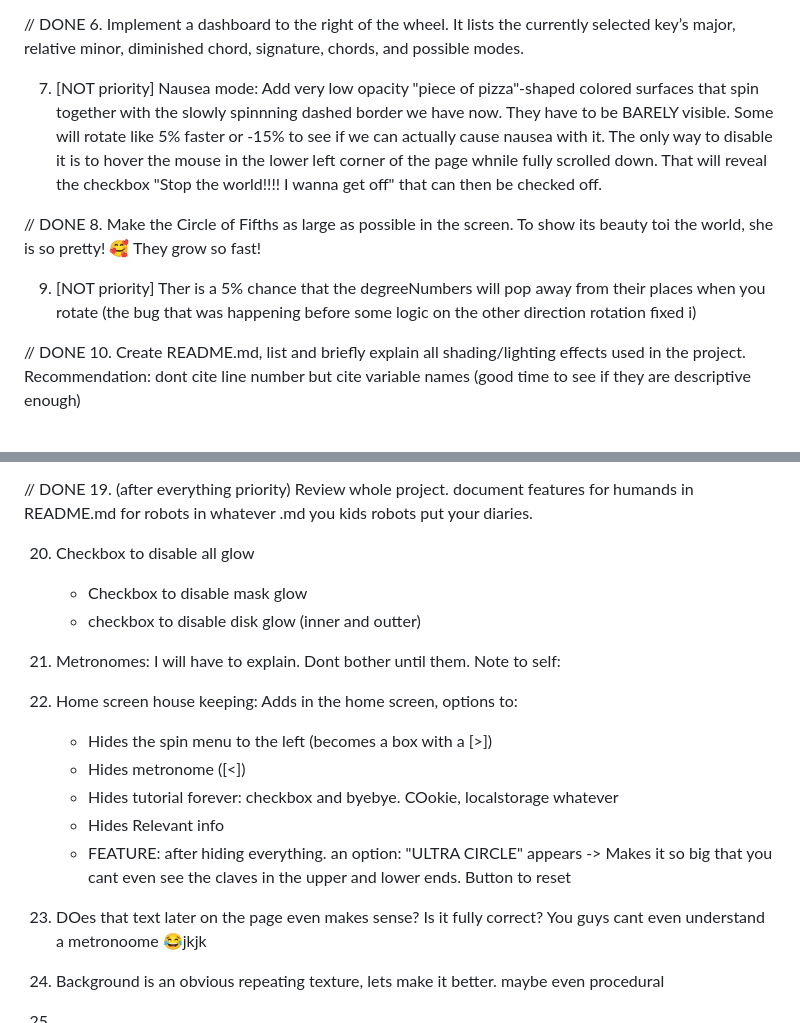
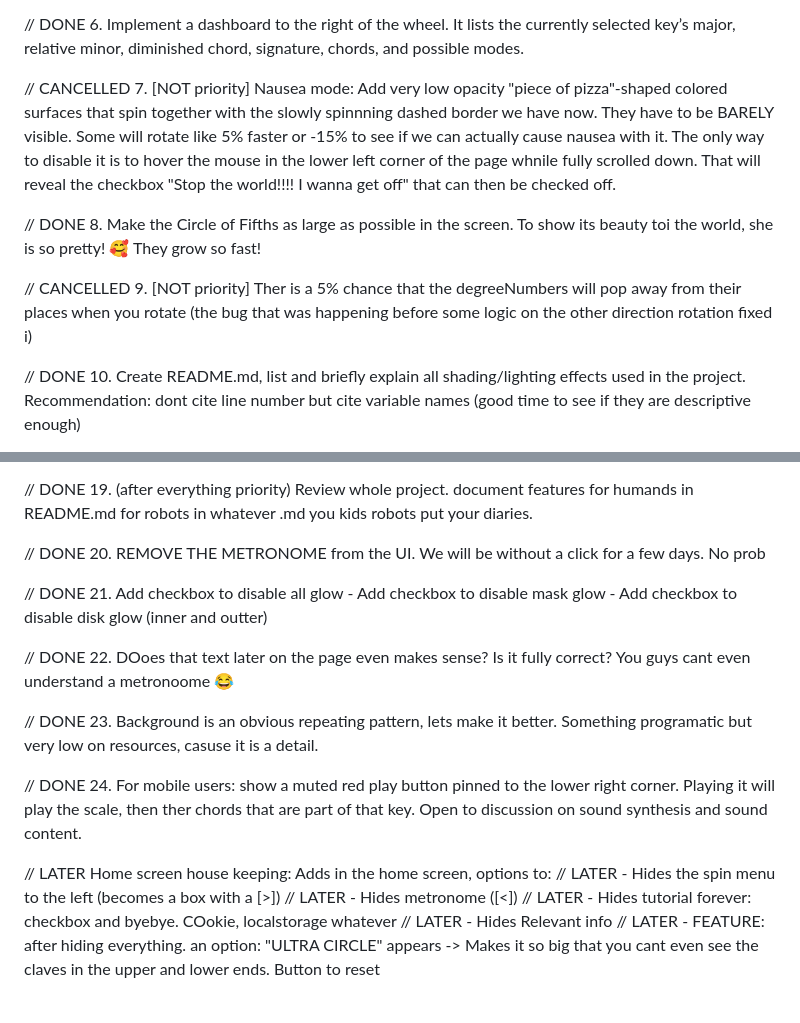
Before and after one commit to blur6666/circle-of-fifths, a Markdown page: TODO.md, 2 parts joined by grey strips. Drawn GitHub-style.

Commit message:
Update task checklist

```diff
--- a/TODO.md
+++ b/TODO.md
@@ -19,11 +19,11 @@ One of the the mask on the circle of fifth's bigger value is that when it moves
 
 // DONE 6. Implement a dashboard to the right of the wheel. It lists the currently selected key’s major, relative minor, diminished chord, signature, chords, and possible modes.
 
-7. [NOT priority] Nausea mode: Add very low opacity "piece of pizza"-shaped colored surfaces that spin together with the slowly spinnning dashed border we have now. They have to be BARELY visible. Some will rotate like 5% faster or -15% to see if we can actually cause nausea with it. The only way to disable it is to hover the mouse in the lower left corner of the page whnile fully scrolled down. That will reveal the checkbox "Stop the world!!!! I wanna get off" that can then be checked off.
+// CANCELLED 7. [NOT priority] Nausea mode: Add very low opacity "piece of pizza"-shaped colored surfaces that spin together with the slowly spinnning dashed border we have now. They have to be BARELY visible. Some will rotate like 5% faster or -15% to see if we can actually cause nausea with it. The only way to disable it is to hover the mouse in the lower left corner of the page whnile fully scrolled down. That will reveal the checkbox "Stop the world!!!! I wanna get off" that can then be checked off.
 
 // DONE 8. Make the Circle of Fifths as large as possible in the screen. To show its beauty toi the world, she is so pretty! 🥰 They grow so fast!
 
-9. [NOT priority] Ther is a 5% chance that the degreeNumbers will pop away from their places when you rotate (the bug that was happening before some logic on the other direction rotation fixed i)
+// CANCELLED 9. [NOT priority] Ther is a 5% chance that the degreeNumbers will pop away from their places when you rotate (the bug that was happening before some logic on the other direction rotation fixed i)
 
 // DONE 10. Create README.md, list and briefly explain all shading/lighting effects used in the project. Recommendation: dont cite line number but cite variable names (good time to see if they are descriptive enough)
 
@@ -45,21 +45,23 @@ One of the the mask on the circle of fifth's bigger value is that when it moves
 
 // DONE 19. (after everything  priority) Review whole project. document features for humands in README.md for robots in whatever .md you kids robots put your diaries.
 
-20. Checkbox to disable all glow
-    - Checkbox to disable mask glow
-    - checkbox to disable disk glow (inner and outter)
+// DONE 20. REMOVE THE METRONOME from the UI. We will be without a click for a few days. No prob
 
-21. Metronomes: I will have to explain. Dont bother until them. Note to self:
+// DONE 21. Add checkbox to disable all glow
+    - Add checkbox to disable mask glow
+    - Add checkbox to disable disk glow (inner and outter)
 
-22. Home screen house keeping: Adds in the home screen, options to:
-    - Hides the spin menu to the left (becomes a box with a [>])
-    - Hides metronome ([<])
-    - Hides tutorial forever: checkbox and byebye. COokie, localstorage whatever
-    - Hides Relevant info
-    - FEATURE: after hiding everything. an option: "ULTRA CIRCLE" appears -> Makes it so big that you cant even see the claves in the upper and lower ends. Button to reset
+// DONE 22. DOoes that text later on the page even makes sense? Is it fully correct?  You guys cant even understand a metronoome 😂
 
-23. DOes that text later on the page even makes sense? Is it fully correct?  You guys cant even understand a metronoome 😂jkjk
+// DONE 23. Background is an obvious repeating pattern, lets make it better. Something programatic but very low on resources, casuse it is a detail.
 
-24. Background is an obvious repeating texture, lets make it better. maybe even procedural
+// DONE 24. For mobile users: show a muted red play button pinned to the lower right corner.
+Playing it will play the scale, then ther chords that are part of that key. Open to discussion on sound synthesis and sound content.
 
-25.
+
+// LATER Home screen house keeping: Adds in the home screen, options to:
+// LATER    - Hides the spin menu to the left (becomes a box with a [>])
+// LATER    - Hides metronome ([<])
+// LATER    - Hides tutorial forever: checkbox and byebye. COokie, localstorage whatever
+// LATER    - Hides Relevant info
+// LATER    - FEATURE: after hiding everything. an option: "ULTRA CIRCLE" appears -> Makes it so big that you cant even see the claves in the upper and lower ends. Button to reset
```
